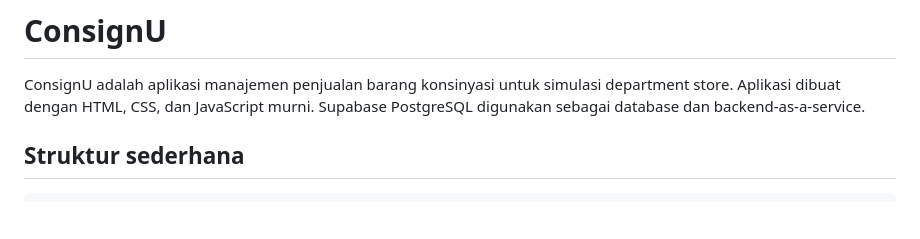
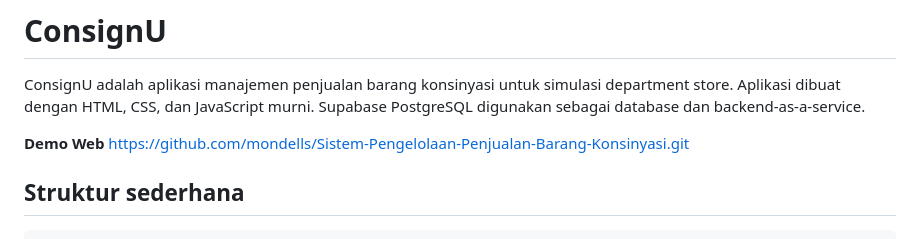
Before and after one commit to mondells/Sistem-Pengelolaan-Penjualan-Barang-Konsinyasi, a Markdown page: README.md, the part around the change. Drawn GitHub-style; blank space fills up the shorter version.

Commit message:
Update README with demo web link
Added demo web link to README.

```diff
--- a/README.md
+++ b/README.md
@@ -1,6 +1,8 @@
 # ConsignU
 
 ConsignU adalah aplikasi manajemen penjualan barang konsinyasi untuk simulasi department store. Aplikasi dibuat dengan HTML, CSS, dan JavaScript murni. Supabase PostgreSQL digunakan sebagai database dan backend-as-a-service.
+
+**Demo Web** https://github.com/mondells/Sistem-Pengelolaan-Penjualan-Barang-Konsinyasi.git
 
 ## Struktur sederhana
 
```
